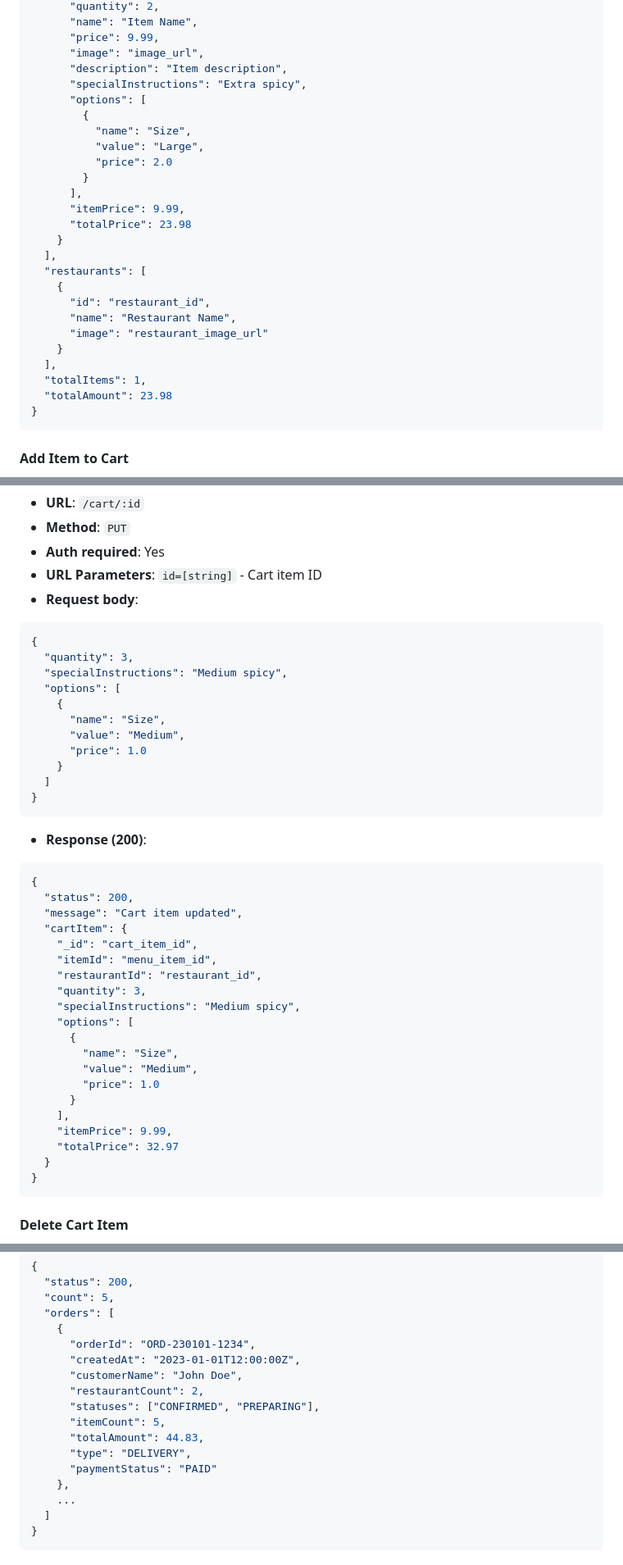
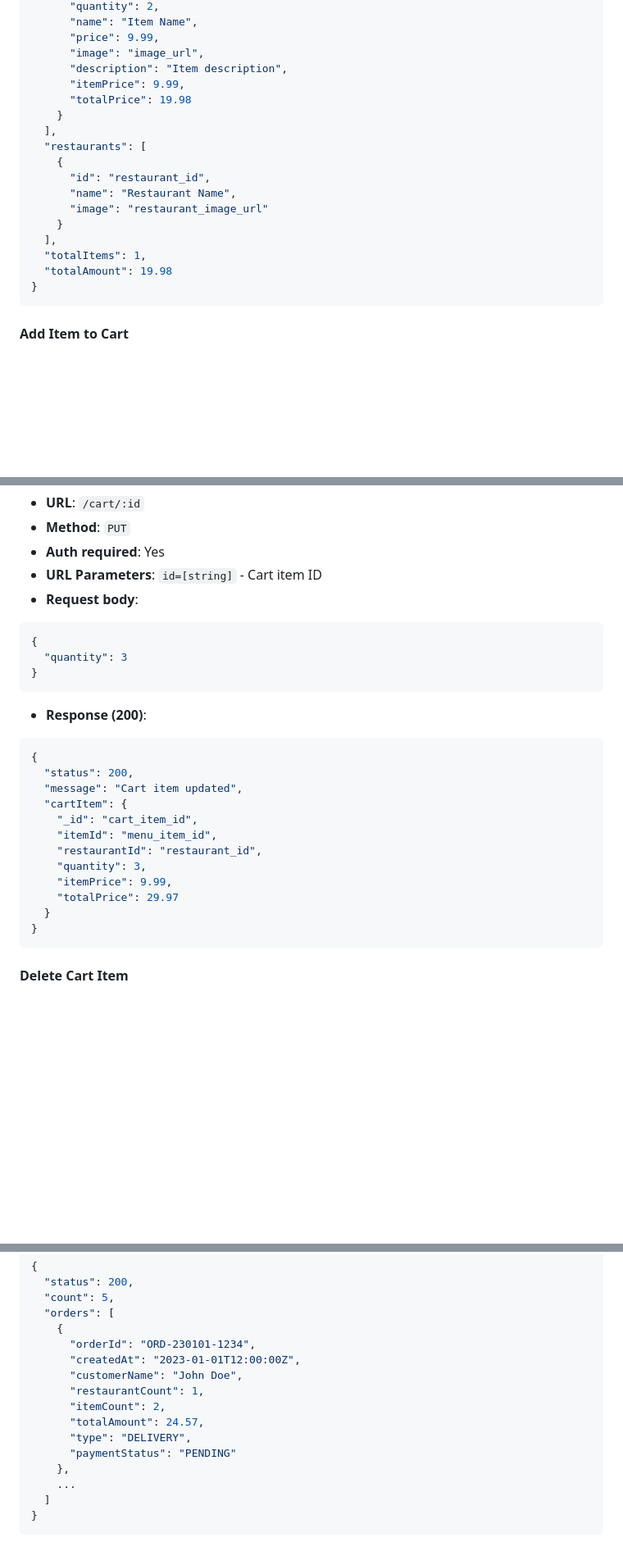
Before and after one commit to IT22052124/Cloud-Native-Food-Ordering-Delivery-System, a Markdown page: order/README.md, 3 parts joined by grey strips. Shown: that part at 82% size. Drawn GitHub-style; blank space fills up the shorter version.

````diff
--- a/order/README.md
+++ b/order/README.md
@@ -46,16 +46,8 @@ Retrieves all items in the customer's cart with restaurant and item details.
       "price": 9.99,
       "image": "image_url",
       "description": "Item description",
-      "specialInstructions": "Extra spicy",
-      "options": [
-        {
-          "name": "Size",
-          "value": "Large",
-          "price": 2.0
-        }
-      ],
       "itemPrice": 9.99,
-      "totalPrice": 23.98
+      "totalPrice": 19.98
     }
   ],
   "restaurants": [
@@ -66,7 +58,7 @@ Retrieves all items in the customer's cart with restaurant and item details.
     }
   ],
   "totalItems": 1,
-  "totalAmount": 23.98
+  "totalAmount": 19.98
 }
 ```
 
@@ -132,15 +109,7 @@ Updates the quantity of an item in the cart.
 
 ```json
 {
-  "quantity": 3,
-  "specialInstructions": "Medium spicy",
-  "options": [
-    {
-      "name": "Size",
-      "value": "Medium",
-      "price": 1.0
-    }
-  ]
+  "quantity": 3
 }
 ```
 
@@ -155,16 +124,8 @@ Updates the quantity of an item in the cart.
     "itemId": "menu_item_id",
     "restaurantId": "restaurant_id",
     "quantity": 3,
-    "specialInstructions": "Medium spicy",
-    "options": [
-      {
-        "name": "Size",
-        "value": "Medium",
-        "price": 1.0
-      }
-    ],
     "itemPrice": 9.99,
-    "totalPrice": 32.97
+    "totalPrice": 29.97
   }
 }
 ```
@@ -528,12 +481,11 @@ Retrieves all orders with filtering options (admin only).
       "orderId": "ORD-230101-1234",
       "createdAt": "2023-01-01T12:00:00Z",
       "customerName": "John Doe",
-      "restaurantCount": 2,
-      "statuses": ["CONFIRMED", "PREPARING"],
-      "itemCount": 5,
-      "totalAmount": 44.83,
+      "restaurantCount": 1,
+      "itemCount": 2,
+      "totalAmount": 24.57,
       "type": "DELIVERY",
-      "paymentStatus": "PAID"
+      "paymentStatus": "PENDING"
     },
     ...
   ]
````
Also changed, not shown: other parts of order/README.md (+39 -57 lines).
